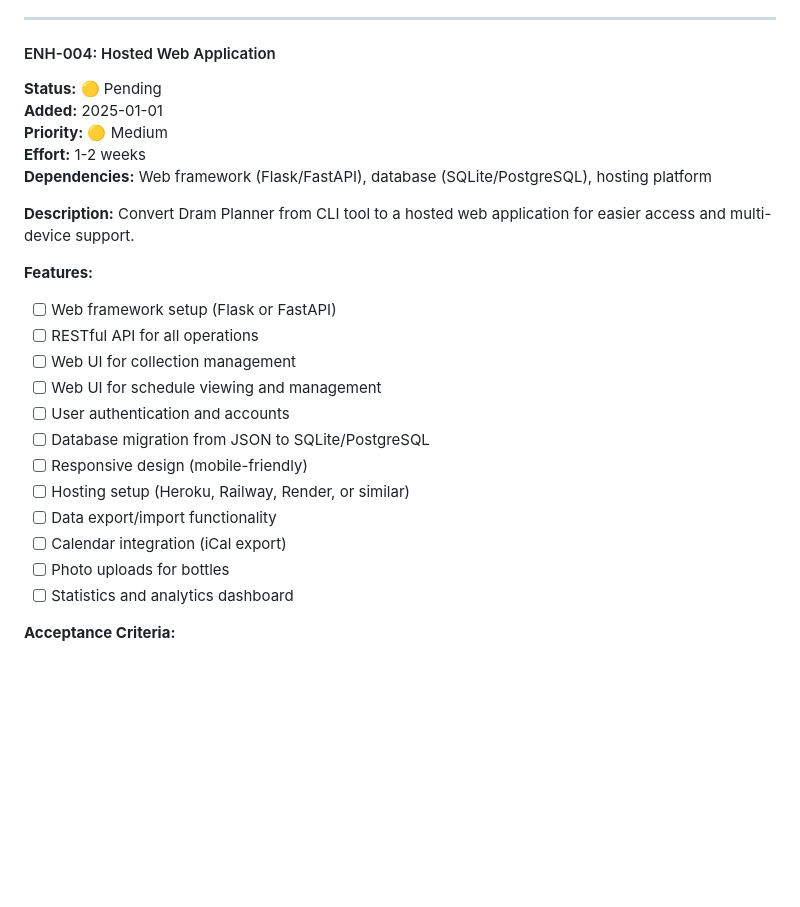
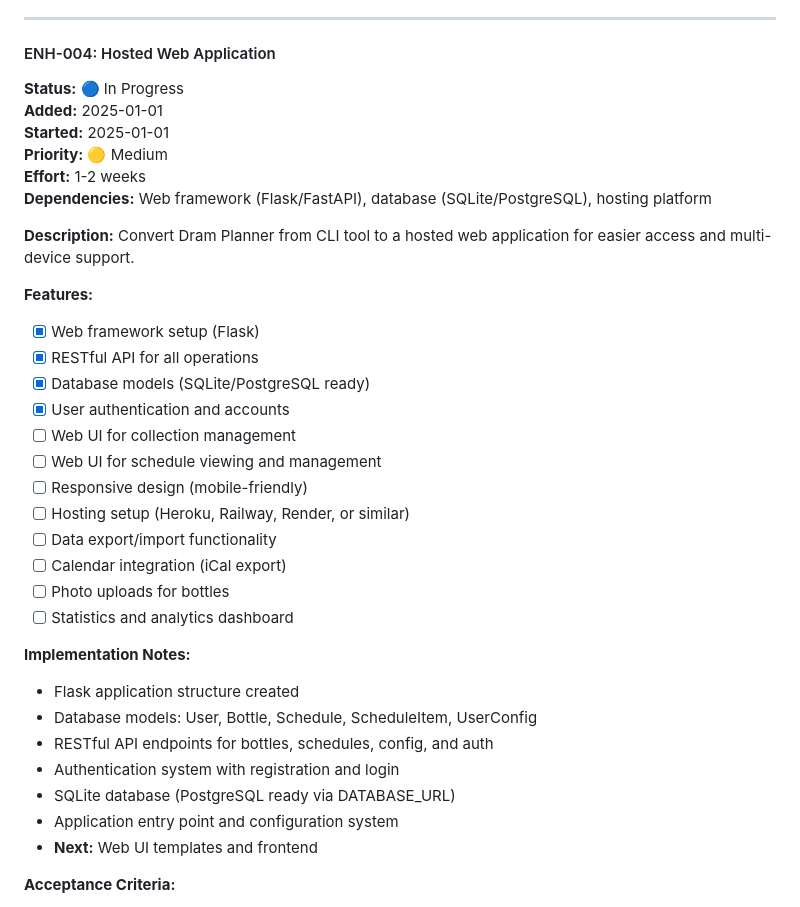
Before and after one commit to boisgada/dram-planner, a Markdown page: ENHANCEMENT_QUEUE.md, the part around the change. Rendered like a GitHub page; blank space fills up the shorter version.

Commit message:
docs: Update ENH-004 status - foundation complete

```diff
--- a/ENHANCEMENT_QUEUE.md
+++ b/ENHANCEMENT_QUEUE.md
@@ -142,8 +142,9 @@ Enhance import capabilities to support multiple formats and external sources.
 ---
 
 #### ENH-004: Hosted Web Application
-**Status:** 🟡 Pending
+**Status:** 🔵 In Progress
 **Added:** 2025-01-01
+**Started:** 2025-01-01
 **Priority:** 🟡 Medium
 **Effort:** 1-2 weeks
 **Dependencies:** Web framework (Flask/FastAPI), database (SQLite/PostgreSQL), hosting platform
@@ -152,18 +153,27 @@ Enhance import capabilities to support multiple formats and external sources.
 Convert Dram Planner from CLI tool to a hosted web application for easier access and multi-device support.
 
 **Features:**
-- [ ] Web framework setup (Flask or FastAPI)
-- [ ] RESTful API for all operations
+- [x] Web framework setup (Flask)
+- [x] RESTful API for all operations
+- [x] Database models (SQLite/PostgreSQL ready)
+- [x] User authentication and accounts
 - [ ] Web UI for collection management
 - [ ] Web UI for schedule viewing and management
-- [ ] User authentication and accounts
-- [ ] Database migration from JSON to SQLite/PostgreSQL
 - [ ] Responsive design (mobile-friendly)
 - [ ] Hosting setup (Heroku, Railway, Render, or similar)
 - [ ] Data export/import functionality
 - [ ] Calendar integration (iCal export)
 - [ ] Photo uploads for bottles
 - [ ] Statistics and analytics dashboard
+
+**Implementation Notes:**
+- Flask application structure created
+- Database models: User, Bottle, Schedule, ScheduleItem, UserConfig
+- RESTful API endpoints for bottles, schedules, config, and auth
+- Authentication system with registration and login
+- SQLite database (PostgreSQL ready via DATABASE_URL)
+- Application entry point and configuration system
+- **Next:** Web UI templates and frontend
 
 **Acceptance Criteria:**
 - Users can access application via web browser
```
